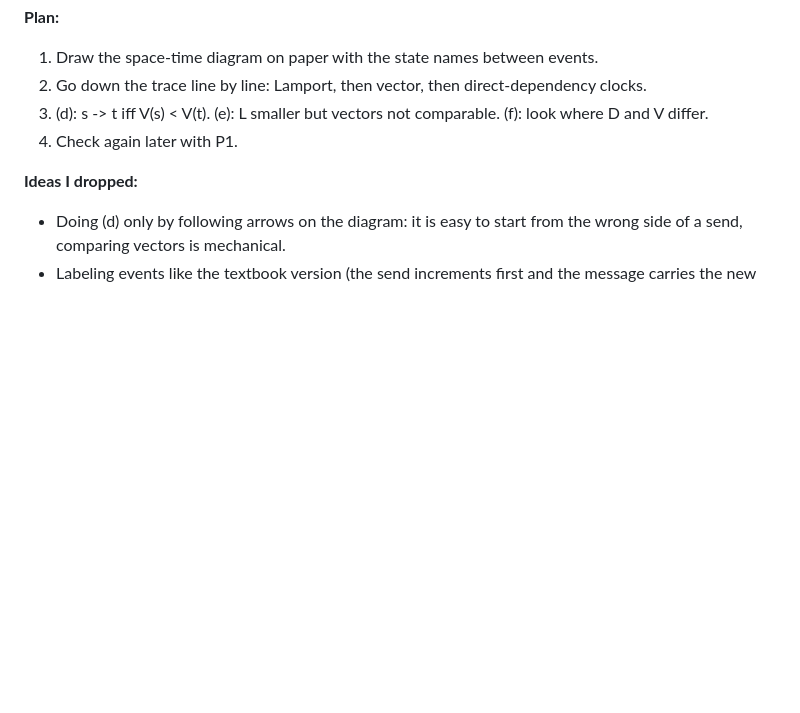
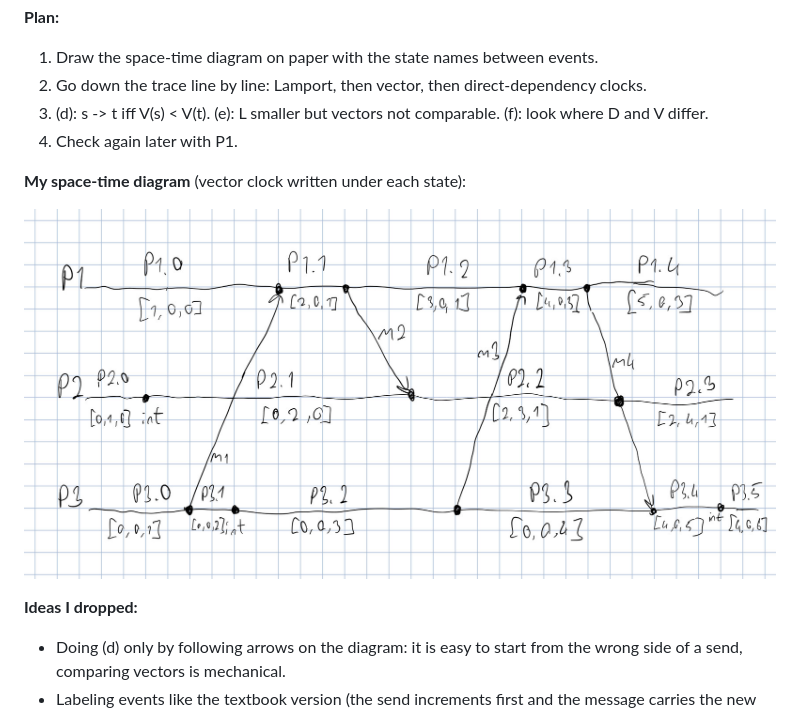
Before and after one commit to koybasimuhittin/cmpe436-hw2, a Markdown page: BRAINSTORM.md, the part around the change. Drawn GitHub-style; pictures changed too: diagram.jpg (added); blank space fills up the shorter version.

Commit message:
Q1: space-time diagram, Lamport and vector clocks by hand

```diff
--- a/BRAINSTORM.md
+++ b/BRAINSTORM.md
@@ -15,6 +15,10 @@ Q1 checks if I can run the three slide algorithms by hand on my trace and use th
 3. (d): s -> t iff V(s) < V(t). (e): L smaller but vectors not comparable. (f): look where D and V differ.
 4. Check again later with P1.
 
+**My space-time diagram** (vector clock written under each state):
+
+![space-time diagram of my q1.trace](diagram.jpg)
+
 **Ideas I dropped:**
 - Doing (d) only by following arrows on the diagram: it is easy to start from the wrong side of a send, comparing vectors is mechanical.
 - Labeling events like the textbook version (the send increments first and the message carries the new value). It does not match the handout table (the slide 23 example would give P3.1 = 5, not 3).
```
Also changed, not shown: 1 other file.
